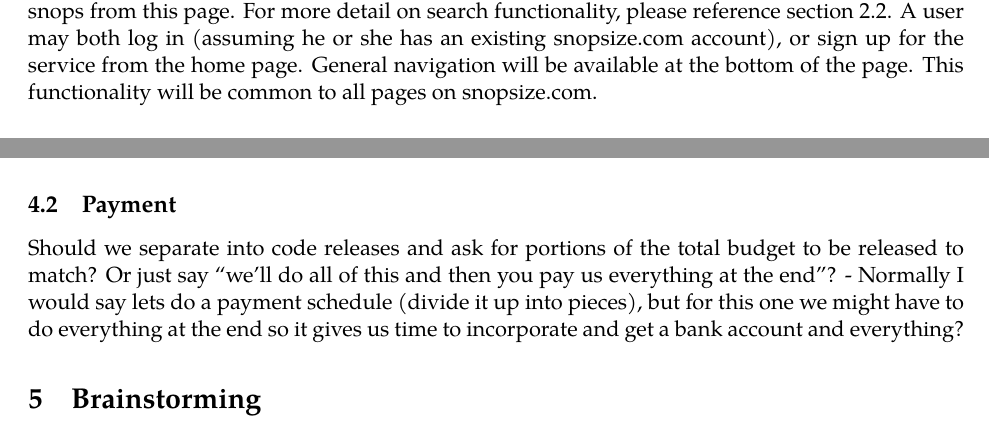
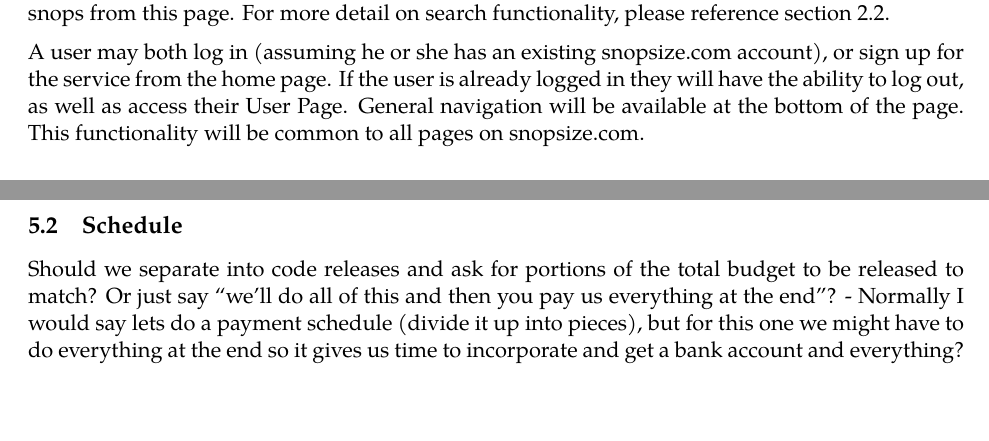
Before and after one commit to aardvarkk/snopsize, a LaTeX document (docs/sda.tex): two parts of pages 1 and 5 of 8 before the commit and two parts of pages 1 and 6 of 8 after it, joined at a grey line, cut so that both start at the same text, the shorter picture padded with empty space. Compiled offline with XeLaTeX; a missing font is replaced by an installed copy or a similar font.

Commit message:
Little more reorganization
-Added some more info to the Home Page section
-Moved the "Legal and Payment" section out of the Functional Spec into
the "Payment" Section of the SDA
-Term of Agreement should be a section, not a subsection

```diff
--- a/docs/sda.tex
+++ b/docs/sda.tex
@@ -32,7 +32,9 @@ Customer desires to retain Developer as an independent contractor to develop the
 \label{fig:fig_home_page}
 \end{center}
 \end{figure}
-The Home Page is the page a user will first encounter upon visiting snopsize.com. A list of some "interesting" subset of snops will be shown on this page. These may consist of most recent snops, snops that have been saved frequently (popular snops), or some combination of these factors. Links will be available within each snop to navigate to all of the snops from the author of the given snop, and to all snops related to the same original URL. A user will have the ability to search for snops from this page. For more detail on search functionality, please reference section \ref{sec:search_results_page}. A user may both log in (assuming he or she has an existing snopsize.com account), or sign up for the service from the home page. General navigation will be available at the bottom of the page. This functionality will be common to all pages on snopsize.com.
+The Home Page is the page a user will first encounter upon visiting snopsize.com. A list of some "interesting" subset of snops will be shown on this page. These may consist of most recent snops, snops that have been saved frequently (popular snops), or some combination of these factors. Links will be available within each snop to navigate to all of the snops from the author of the given snop, and to all snops related to the same original URL. A user will have the ability to search for snops from this page. For more detail on search functionality, please reference section \ref{sec:search_results_page}.
+
+A user may both log in (assuming he or she has an existing snopsize.com account), or sign up for the service from the home page. If the user is already logged in they will have the ability to log out, as well as access their User Page. General navigation will be available at the bottom of the page. This functionality will be common to all pages on snopsize.com.
 \subsection{Search Results Page}
 \label{sec:search_results_page}
 \begin{figure}[htb]
@@ -97,8 +94,3 @@ With two people, that means 24 working days or \~{}25 working days = 5 weeks
-Given the whole \$15,000 budget, we should only work approximately 5 weeks as a pair to make sure we’re earning the equivalent of around \$80,000 per annum
-\subsection{Payment}
-Should we separate into code releases and ask for portions of the total budget to be released to match? Or just say “we’ll do all of this and then you pay us everything at the end”?
-- Normally I would say lets do a payment schedule (divide it up into pieces), but for this one we might have to do everything at the end so it gives us time to incorporate and get a bank account and everything?
-\section{Brainstorming}
 \subsection{Potential ideas/tags/groupings/templates}
 - News items
 - Book summaries
@@ -120,3 +116,7 @@ I think it would be great to have a browsing/random section to look at new artic
+\subsection{Schedule}
+Should we separate into code releases and ask for portions of the total budget to be released to match? Or just say “we’ll do all of this and then you pay us everything at the end”?
+- Normally I would say lets do a payment schedule (divide it up into pieces), but for this one we might have to do everything at the end so it gives us time to incorporate and get a bank account and everything?
+\subsection{Late Fees}
 \section{Payment of Developer’s Costs}
 Customer shall reimburse Developer for the cost of any development software or commercial software libraries the developer deems necessary to complete this project, subject to approval by Customer.
 \section{Changes in Specifications}
```
Also changed, not shown: docs/sda.tex (13 more changed lines).
